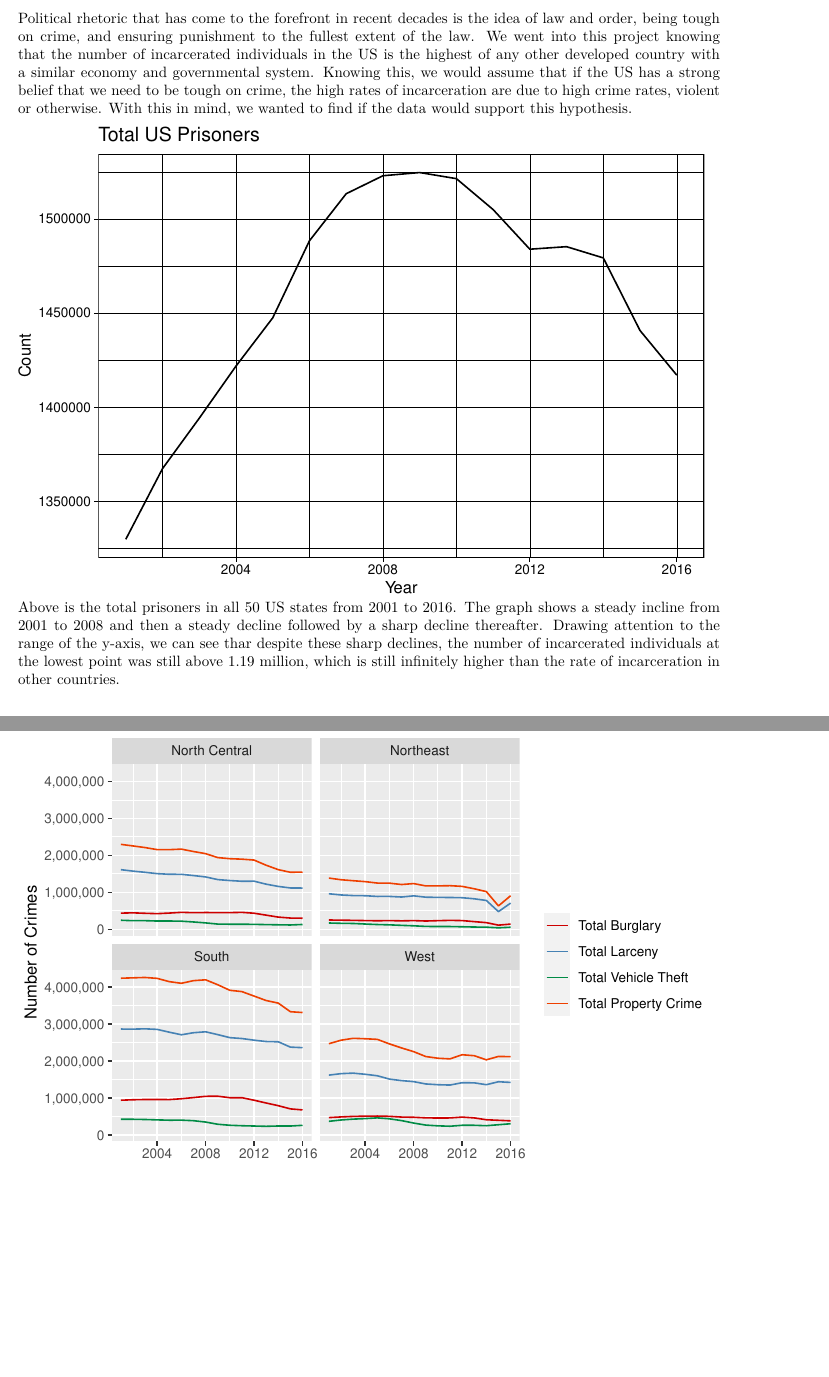
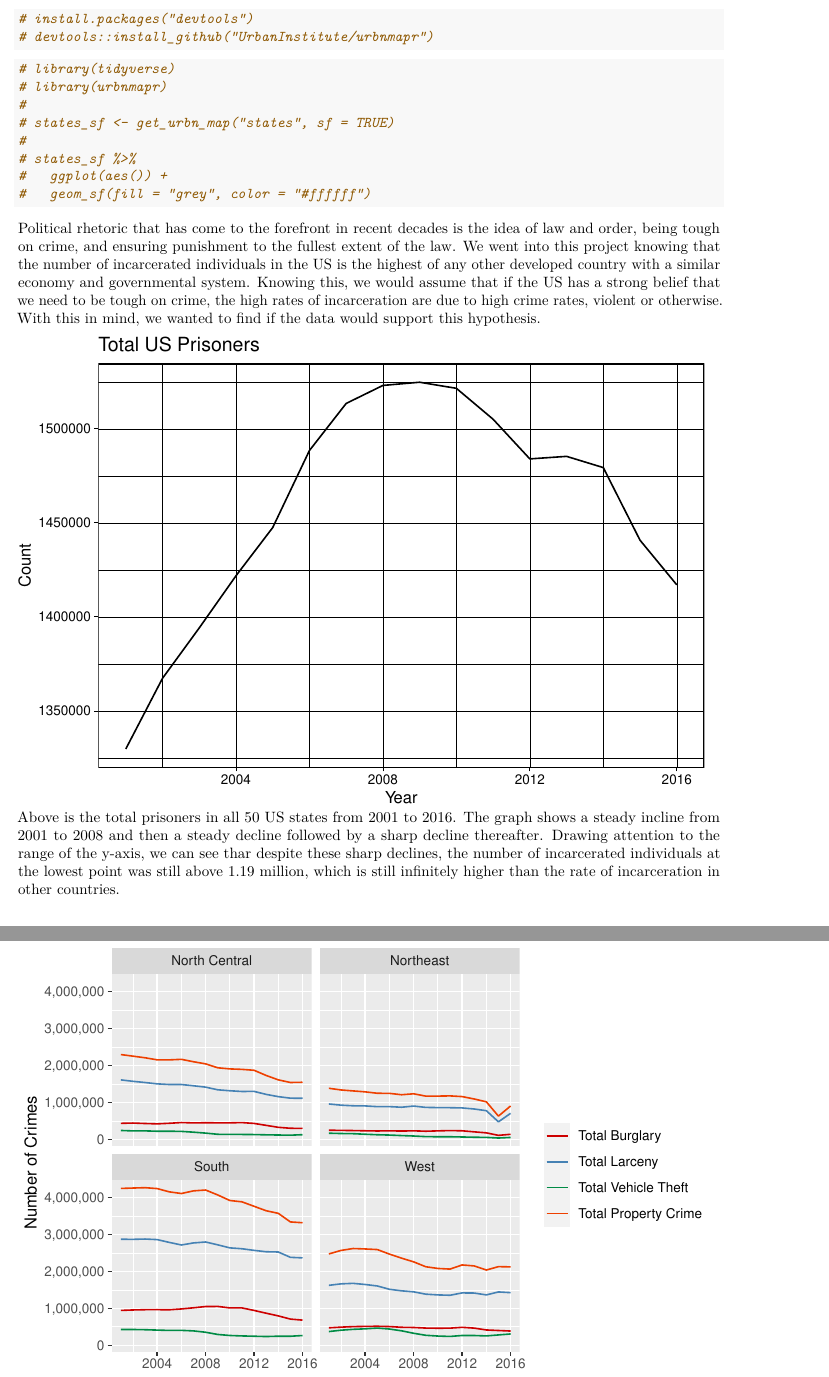
Before and after one commit to karamoubari/final-project-american-crime-incarceration, an R Markdown document (final_project.Rmd): two parts of pages 3 and 17 of 17, joined at a grey line, cut at the place of the change, the shorter picture padded with empty space. The pictures show the output file final_project.pdf that the author committed with the source.

Commit message:
Tried to make US map of proportion. Will continue later.

````diff
--- a/final_project.Rmd
+++ b/final_project.Rmd
@@ -41,3 +49,24 @@ state_crime <- crime %>%
+```{r us-map-shapefile}
+# install.packages("devtools")
+# devtools::install_github("UrbanInstitute/urbnmapr")
+```
+
+
+```{r prisoner-prop-map}
+
+# library(tidyverse)
+# library(urbnmapr)
+#
+# states_sf <- get_urbn_map("states", sf = TRUE)
+#
+# states_sf %>%
+#   ggplot(aes()) +
+#   geom_sf(fill = "grey", color = "#ffffff")
+
+```
+
+
+
 
 
 Political rhetoric that has come to the forefront in recent decades is the idea
````
Also changed, not shown: final_project.pdf, final_project.Rmd (8 more changed lines).
